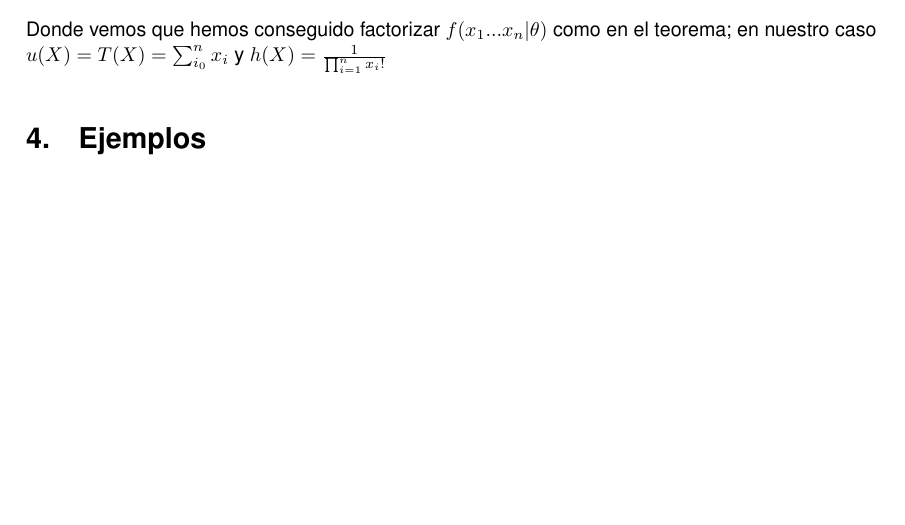
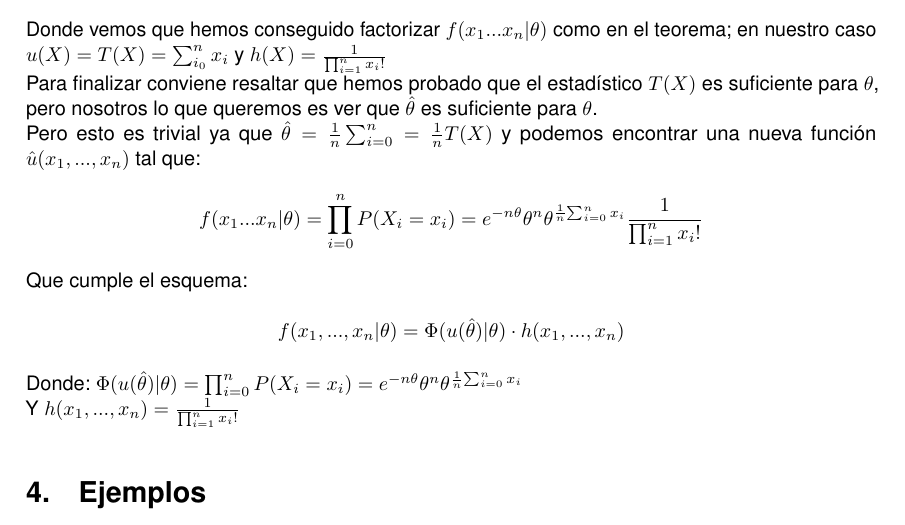
Before and after one commit to Lothar94/Poisson, a LaTeX document (Distribución de Poisson.tex): part of page 6 of 6, cut so that both start at the same text, the shorter picture padded with empty space. Compiled offline with pdfLaTeX.

Commit message:
Update Distribución de Poisson.tex

```diff
--- a/Distribución de Poisson.tex
+++ b/Distribución de Poisson.tex
@@ -235,7 +235,17 @@ Teniendo en cuenta que en nuestra distribución de Poisson se tiene que: \(P(X=k
 $$P(X=x) = \prod_{i=0}^nP(X_i = x_i) = \frac{e^{-\theta }\theta ^{x_1}}{x_1!}\cdot \frac{e^{-\theta }\theta ^{x_2}}{x_2!}\cdot ... \cdot \frac{e^{-\theta }\theta ^{x_n}}{x_n!}$$
 Simplificando tenemos:
 $$f(x_1...x_n | \theta) = \prod_{i=0}^nP(X_i = x_i) = e^{-n\theta }\theta ^{\sum_{i=0}^nx_i} \frac{1}{\prod_{i=1}^nx_i!}$$
-Donde vemos que hemos conseguido factorizar $f(x_1...x_n | \theta)$ como en el teorema; en nuestro caso $u(X) = T(X) = \sum_{i_0}^n x_i$ y $h(X) =  \frac{1}{\prod_{i=1}^nx_i!}$
+Donde vemos que hemos conseguido factorizar $f(x_1...x_n | \theta)$ como en el teorema; en nuestro caso $u(X) = T(X) = \sum_{i_0}^n x_i$ y $h(X) =  \frac{1}{\prod_{i=1}^nx_i!}$\\
+Para finalizar conviene resaltar que hemos probado que el estadístico $T(X)$ es suficiente para $\theta$, pero nosotros lo que queremos es ver que $\hat{\theta}$ es suficiente para $\theta$.\\
+Pero esto es trivial ya que $\hat{\theta} = \frac{1}{n}\sum_{i=0}^n = \frac{1}{n}T(X)$ y podemos encontrar una nueva función $\hat u(x_1,...,x_n)$ tal que:
+$$f(x_1...x_n | \theta) = \prod_{i=0}^nP(X_i = x_i) = e^{-n\theta }\theta ^{n}\theta ^{\frac{1}{n}{\sum_{i=0}^nx_i}} \frac{1}{\prod_{i=1}^nx_i!}$$
+Que cumple el esquema: \\
+$$ f(x_1,...,x_n| \theta) = \Phi(u(\hat\theta) | \theta)\cdot h(x_1, ..., x_n) $$
+
+Donde: $\Phi(u(\hat\theta) | \theta) = \prod_{i=0}^nP(X_i = x_i) = e^{-n\theta }\theta ^{n}\theta ^{\frac{1}{n}{\sum_{i=0}^nx_i}}$ \\
+Y $h(x_1, ..., x_n) = \frac{1}{\prod_{i=1}^nx_i!}$
+
+
 
 \section{Ejemplos}
 \section{Referencias}
```
